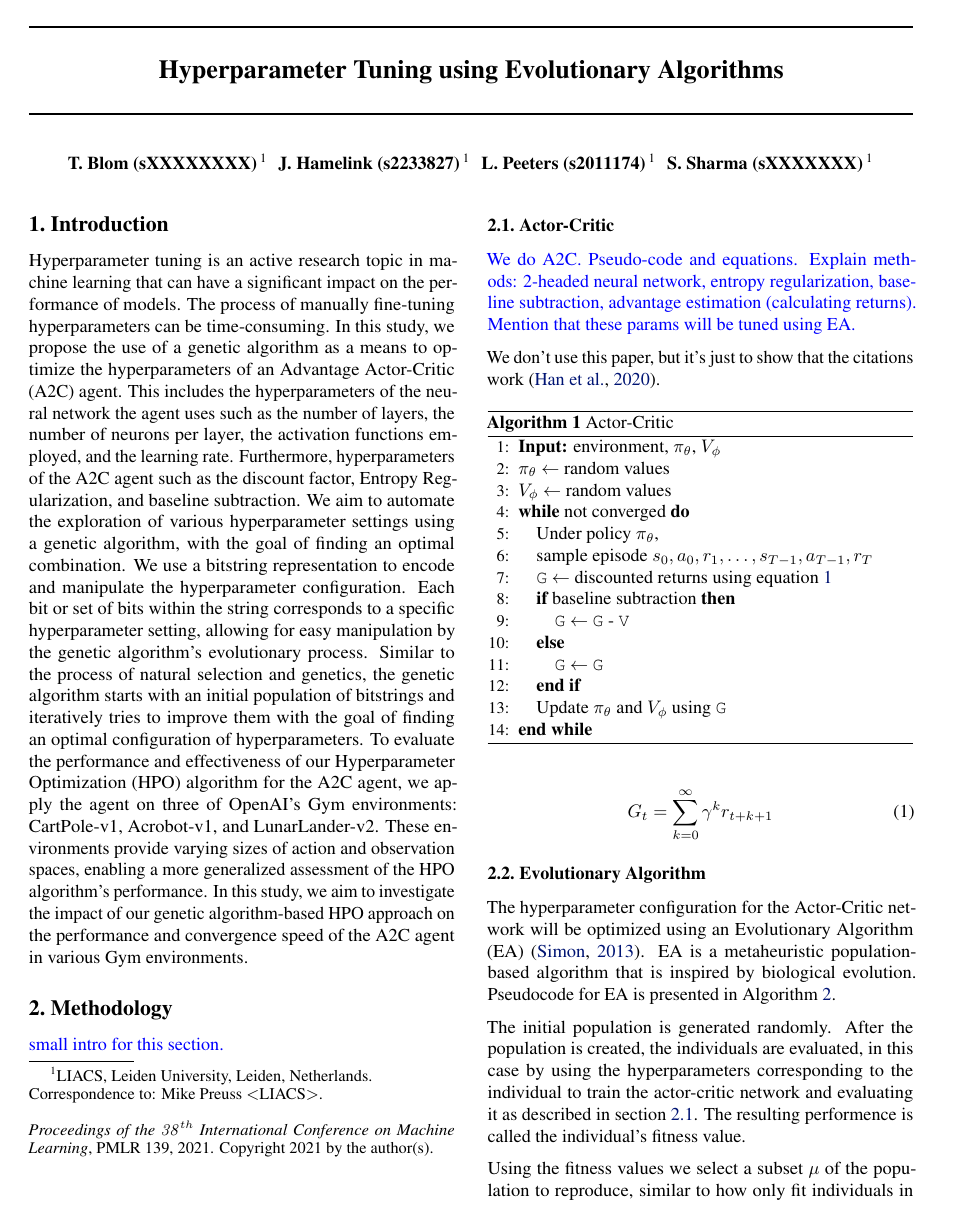
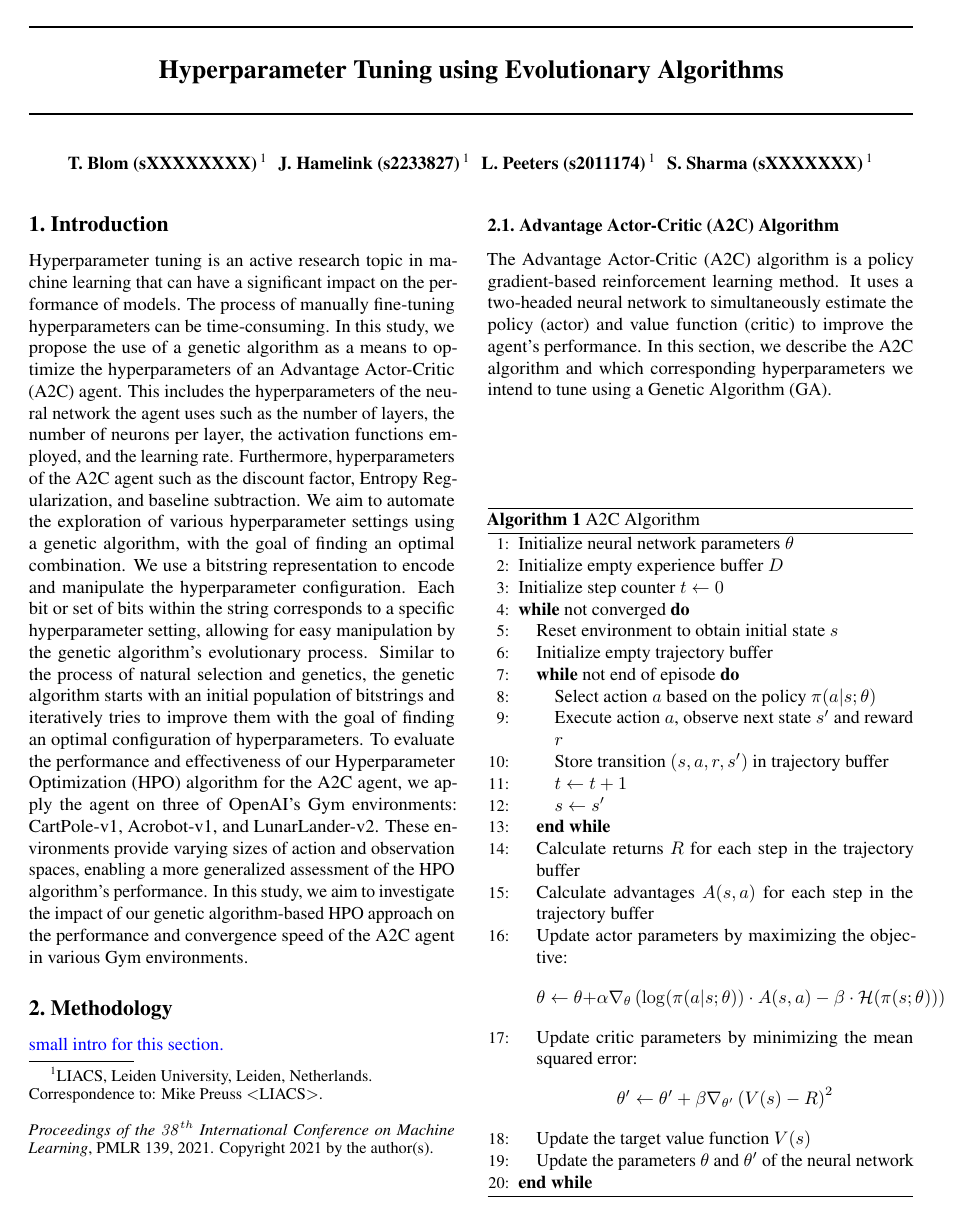
Before and after one commit to Josef-Hlink/HyTEA, a LaTeX document (docs/report/report.tex): page 1 of 3. Compiled offline with pdfLaTeX.

Commit message:
added A2C, not sure about the algorithm box

```diff
--- a/docs/report/report.tex
+++ b/docs/report/report.tex
@@ -70,43 +70,45 @@ In this study, we aim to investigate the impact of our genetic algorithm-based H
 \TODO{small intro for this section.}
 
 % -------------------------------------------------------------------
-\subsection{Actor-Critic}
-\label{ssec:ac}
+\subsection{Advantage Actor-Critic (A2C) Algorithm}
+The Advantage Actor-Critic (A2C) algorithm is a policy gradient-based reinforcement learning method. It uses a two-headed neural network to simultaneously estimate the policy (actor) and value function (critic) to improve the agent's performance. In this section, we describe the A2C algorithm and which corresponding hyperparameters we intend to tune using a Genetic Algorithm (GA).
+\begin{algorithm}[H]
+  \caption{A2C Algorithm}
+  \label{alg:a2c}
+  \begin{algorithmic}[1]
+    \STATE Initialize neural network parameters $\theta$
+    \STATE Initialize empty experience buffer $D$
+    \STATE Initialize step counter $t \gets 0$
 
-\TODO{
-    We do A2C.
-    Pseudo-code and equations.
-    Explain methods: 2-headed neural network, entropy regularization, baseline subtraction, advantage estimation (calculating returns).
-    Mention that these params will be tuned using EA.
-}
+    \WHILE{not converged}
+      \STATE Reset environment to obtain initial state $s$
+      \STATE Initialize empty trajectory buffer
 
-We don't use this paper, but it's just to show that the citations work \cite{han2020actorcritic}.
+      \WHILE{not end of episode}
+        \STATE Select action $a$ based on the policy $\pi(a|s;\theta)$
+        \STATE Execute action $a$, observe next state $s'$ and reward $r$
+        \STATE Store transition $(s, a, r, s')$ in trajectory buffer
+        \STATE $t \gets t + 1$
+        \STATE $s \gets s'$
+      \ENDWHILE
 
-% EXAMPLE ALGORITHM
-\begin{algorithm}[htbp]
-    \caption{Actor-Critic}
-    \label{alg:trunk}
-    \begin{algorithmic}[1]
-        \STATE {\bfseries Input:} environment, $\pi_\theta$, $V_\phi$
-        \STATE \texttt{$\pi_\theta$} $\gets$ random values
-        \STATE \texttt{$V_\phi$} $\gets$ random values
+      \STATE Calculate returns $R$ for each step in the trajectory buffer
+      \STATE Calculate advantages $A(s,a)$ for each step in the trajectory buffer
 
-        \WHILE {not converged}
-            \STATE Under policy $\pi_\theta$,
-            \STATE sample episode $s_0, a_0, r_1, \dots, s_{T-1}, a_{T-1}, r_T$
-            \STATE \texttt{G} $\gets$ discounted returns using equation \ref{eq:disc-ret}
-            \IF {baseline subtraction}
-                \STATE \texttt{G} $\gets$ \texttt{G} - \texttt{V}
-            \ELSE
-                \STATE \texttt{G} $\gets$ \texttt{G}
-            \ENDIF
-            \STATE Update $\pi_\theta$ and $V_\phi$ using \texttt{G}
-        \ENDWHILE
-    \end{algorithmic}
+      \STATE Update actor parameters by maximizing the objective:
+      \[
+        \theta \gets \theta + \alpha \nabla_\theta \left( \log(\pi(a|s;\theta)) \cdot A(s,a) - \beta \cdot \mathcal{H}(\pi(s;\theta)) \right)
+      \]
+
+      \STATE Update critic parameters by minimizing the mean squared error:
+      \[
+        \theta' \gets \theta' + \beta \nabla_{\theta'} \left( V(s) - R \right)^2
+      \]
+
+      \STATE Update the target value function $V(s)$
+      \STATE Update the parameters $\theta$ and $\theta'$ of the neural network
+
+    \ENDWHILE
+  \end{algorithmic}
 \end{algorithm}
 
-% EXAMPLE EQUATION
-\begin{equation}
-    \label{eq:disc-ret}
-    G_t = \sum_{k=0}^{\infty} \gamma^k r_{t+k+1}
-\end{equation}
```
Also changed, not shown: docs/report/report.tex (19 more changed lines).
